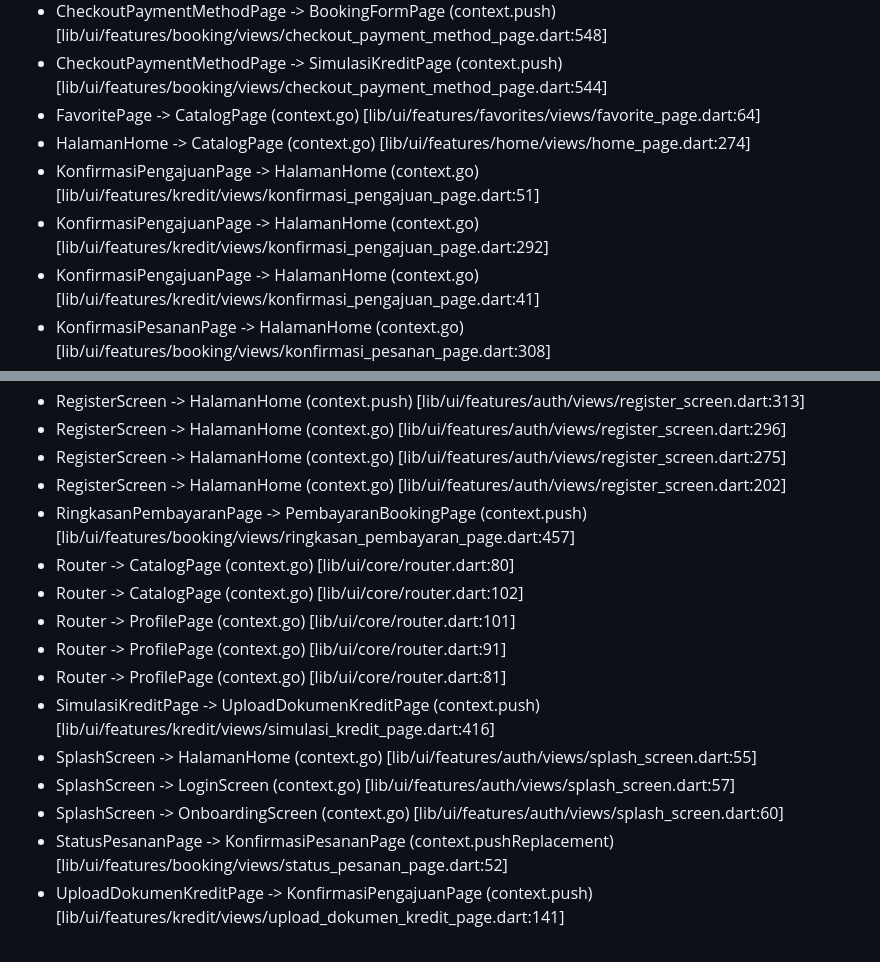
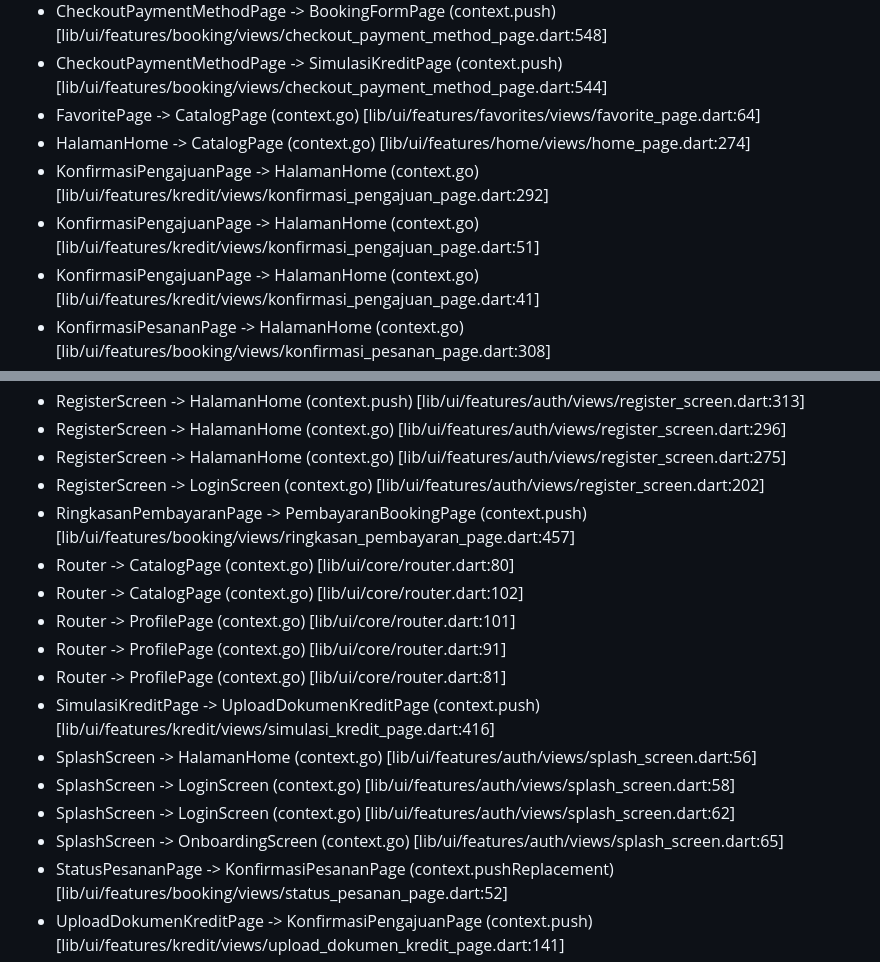
Before and after one commit to aldosebastian1/Aplikasi-Mobile-Hondaku, a Markdown page: flow.md, 2 parts joined by grey strips. Drawn GitHub-style.

Commit message:
Perbarui alur navigasi di SplashScreen dan RegisterScreen untuk mengarahkan pengguna ke halaman Login setelah pendaftaran

```diff
--- a/flow.md
+++ b/flow.md
@@ -105,8 +106,8 @@ flowchart TD
 - CheckoutPaymentMethodPage -> SimulasiKreditPage (context.push) [lib/ui/features/booking/views/checkout_payment_method_page.dart:544]
 - FavoritePage -> CatalogPage (context.go) [lib/ui/features/favorites/views/favorite_page.dart:64]
 - HalamanHome -> CatalogPage (context.go) [lib/ui/features/home/views/home_page.dart:274]
+- KonfirmasiPengajuanPage -> HalamanHome (context.go) [lib/ui/features/kredit/views/konfirmasi_pengajuan_page.dart:292]
 - KonfirmasiPengajuanPage -> HalamanHome (context.go) [lib/ui/features/kredit/views/konfirmasi_pengajuan_page.dart:51]
-- KonfirmasiPengajuanPage -> HalamanHome (context.go) [lib/ui/features/kredit/views/konfirmasi_pengajuan_page.dart:292]
 - KonfirmasiPengajuanPage -> HalamanHome (context.go) [lib/ui/features/kredit/views/konfirmasi_pengajuan_page.dart:41]
 - KonfirmasiPesananPage -> HalamanHome (context.go) [lib/ui/features/booking/views/konfirmasi_pesanan_page.dart:308]
 - LoginScreen -> HalamanHome (context.go) [lib/ui/features/auth/views/login_screen.dart:179]
@@ -126,7 +127,7 @@ flowchart TD
 - RegisterScreen -> HalamanHome (context.push) [lib/ui/features/auth/views/register_screen.dart:313]
 - RegisterScreen -> HalamanHome (context.go) [lib/ui/features/auth/views/register_screen.dart:296]
 - RegisterScreen -> HalamanHome (context.go) [lib/ui/features/auth/views/register_screen.dart:275]
-- RegisterScreen -> HalamanHome (context.go) [lib/ui/features/auth/views/register_screen.dart:202]
+- RegisterScreen -> LoginScreen (context.go) [lib/ui/features/auth/views/register_screen.dart:202]
 - RingkasanPembayaranPage -> PembayaranBookingPage (context.push) [lib/ui/features/booking/views/ringkasan_pembayaran_page.dart:457]
 - Router -> CatalogPage (context.go) [lib/ui/core/router.dart:80]
 - Router -> CatalogPage (context.go) [lib/ui/core/router.dart:102]
@@ -134,9 +135,10 @@ flowchart TD
 - Router -> ProfilePage (context.go) [lib/ui/core/router.dart:91]
 - Router -> ProfilePage (context.go) [lib/ui/core/router.dart:81]
 - SimulasiKreditPage -> UploadDokumenKreditPage (context.push) [lib/ui/features/kredit/views/simulasi_kredit_page.dart:416]
-- SplashScreen -> HalamanHome (context.go) [lib/ui/features/auth/views/splash_screen.dart:55]
-- SplashScreen -> LoginScreen (context.go) [lib/ui/features/auth/views/splash_screen.dart:57]
-- SplashScreen -> OnboardingScreen (context.go) [lib/ui/features/auth/views/splash_screen.dart:60]
+- SplashScreen -> HalamanHome (context.go) [lib/ui/features/auth/views/splash_screen.dart:56]
+- SplashScreen -> LoginScreen (context.go) [lib/ui/features/auth/views/splash_screen.dart:58]
+- SplashScreen -> LoginScreen (context.go) [lib/ui/features/auth/views/splash_screen.dart:62]
+- SplashScreen -> OnboardingScreen (context.go) [lib/ui/features/auth/views/splash_screen.dart:65]
 - StatusPesananPage -> KonfirmasiPesananPage (context.pushReplacement) [lib/ui/features/booking/views/status_pesanan_page.dart:52]
 - UploadDokumenKreditPage -> KonfirmasiPengajuanPage (context.push) [lib/ui/features/kredit/views/upload_dokumen_kredit_page.dart:141]
 <!-- AUTO_FLOW_END -->
```
Also changed, not shown: other parts of flow.md (+4 -3 lines).
